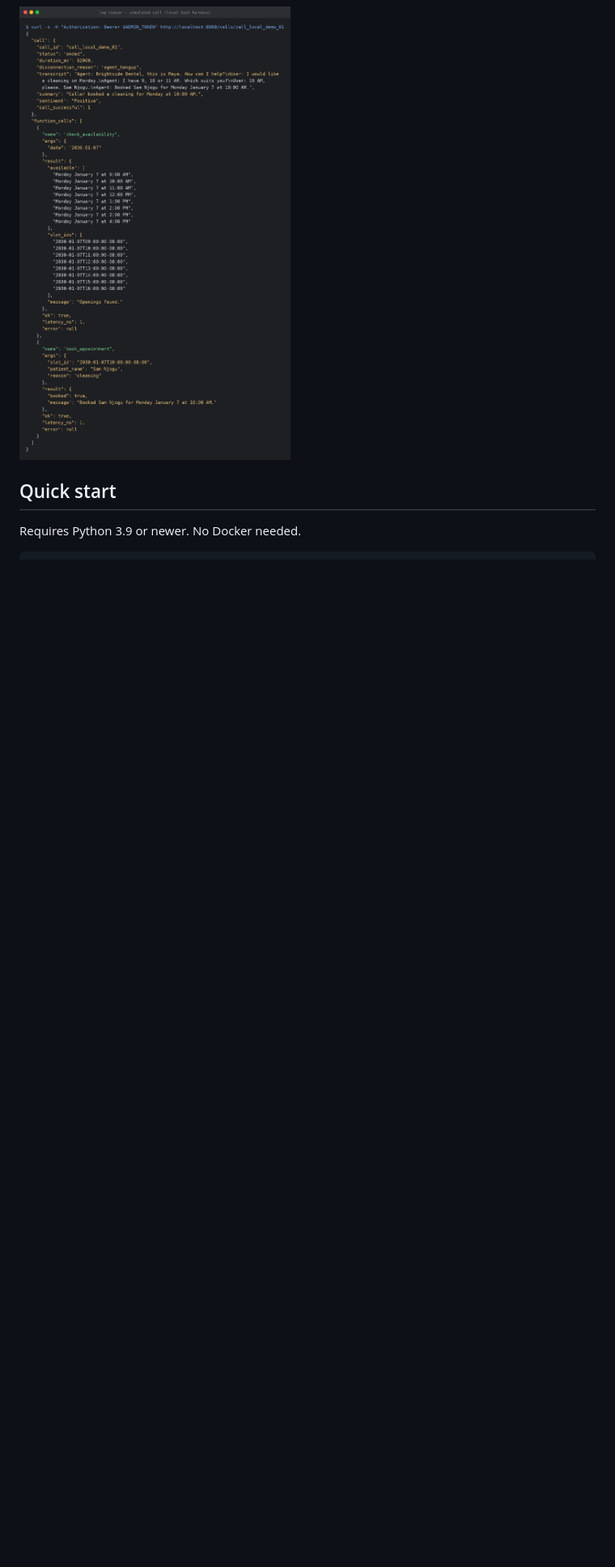
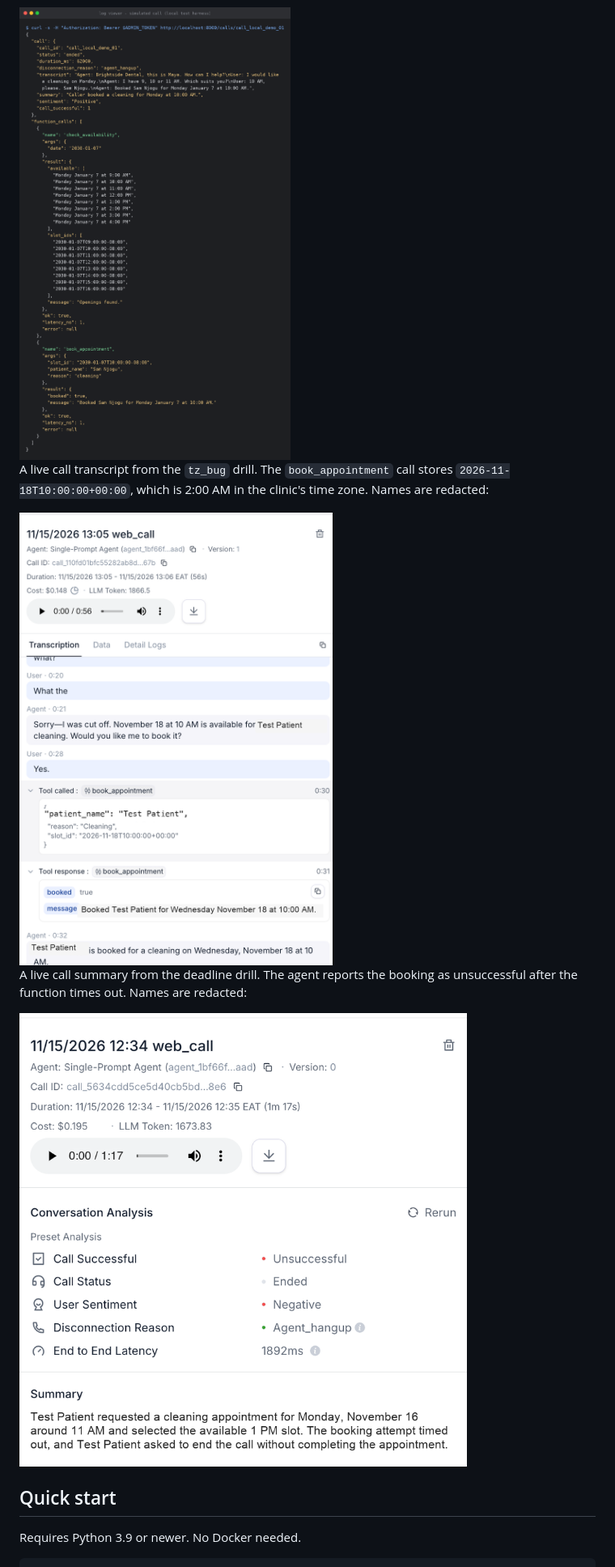
Before and after one commit to Samuelnganga7933/retell-clinic-voice-agent, a Markdown page: README.md, the part around one of its changes. Shown at 81% size. Drawn GitHub-style; pictures changed too: docs/img/live-call-summary.png (added), docs/img/live-call-transcript.png (added); blank space fills up the shorter version.

Commit message:
Cover FAIL_TARGET and redact live call evidence

```diff
--- a/README.md
+++ b/README.md
@@ -48,6 +48,14 @@ The local test suite, with no network calls and a throwaway database per test:
 A call record and its function calls from the log viewer. This fixture was produced by the signed-request test harness, not by a live agent:
 
 <img src="docs/img/call-log.png" alt="JSON call record showing a transcript, a booking, and function call latency" width="720">
+
+A live call transcript from the `tz_bug` drill. The `book_appointment` call stores `2026-11-18T10:00:00+00:00`, which is 2:00 AM in the clinic's time zone. Names are redacted:
+
+<img src="docs/img/live-call-transcript.png" alt="Retell call transcript showing a booking tool call with a UTC slot_id" width="720">
+
+A live call summary from the deadline drill. The agent reports the booking as unsuccessful after the function times out. Names are redacted:
+
+<img src="docs/img/live-call-summary.png" alt="Retell call summary showing an unsuccessful booking attempt" width="720">
 
 ## Quick start
 
```
Also changed, not shown: other parts of README.md (+5 -2 lines), docs/post-incident-ghost-booking.md (+1 -1 lines), 3 other files.
